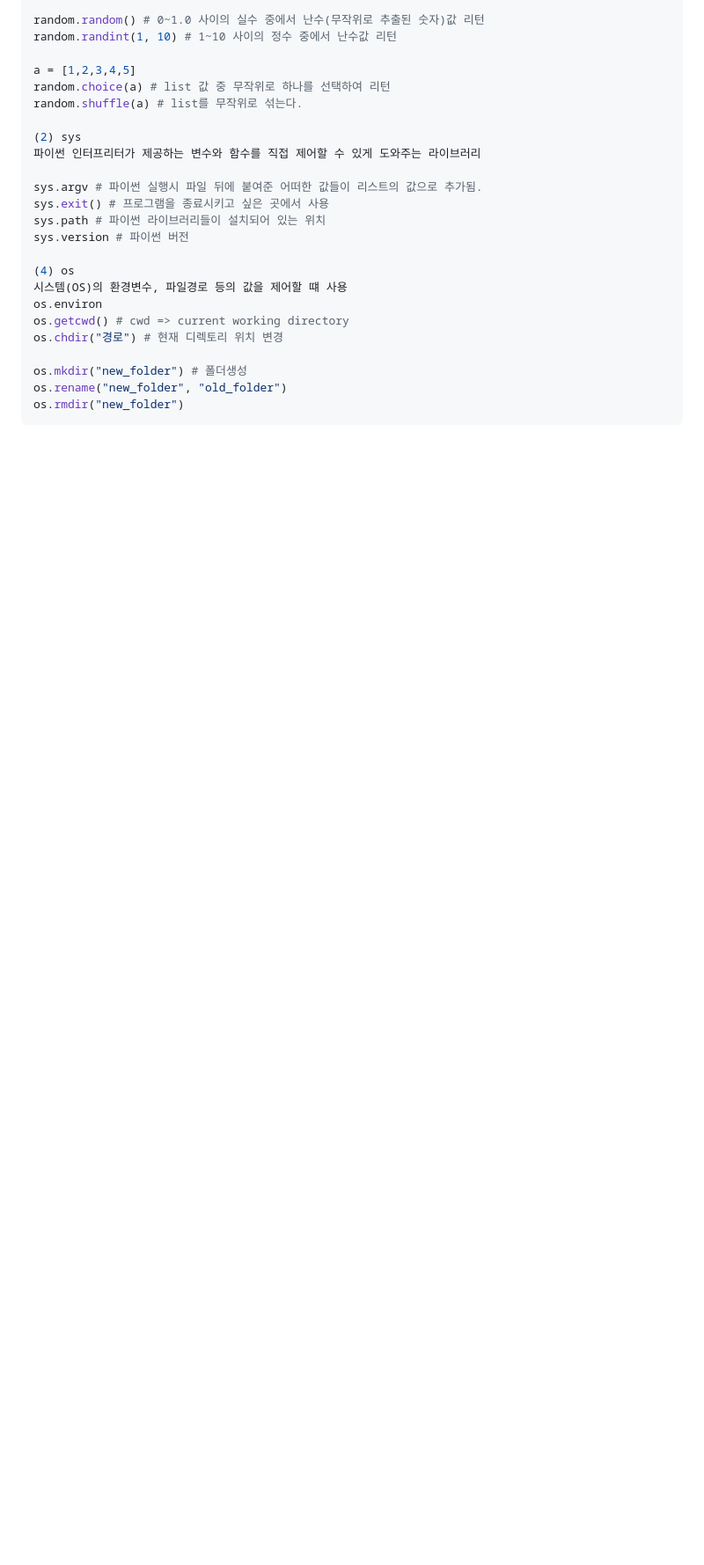
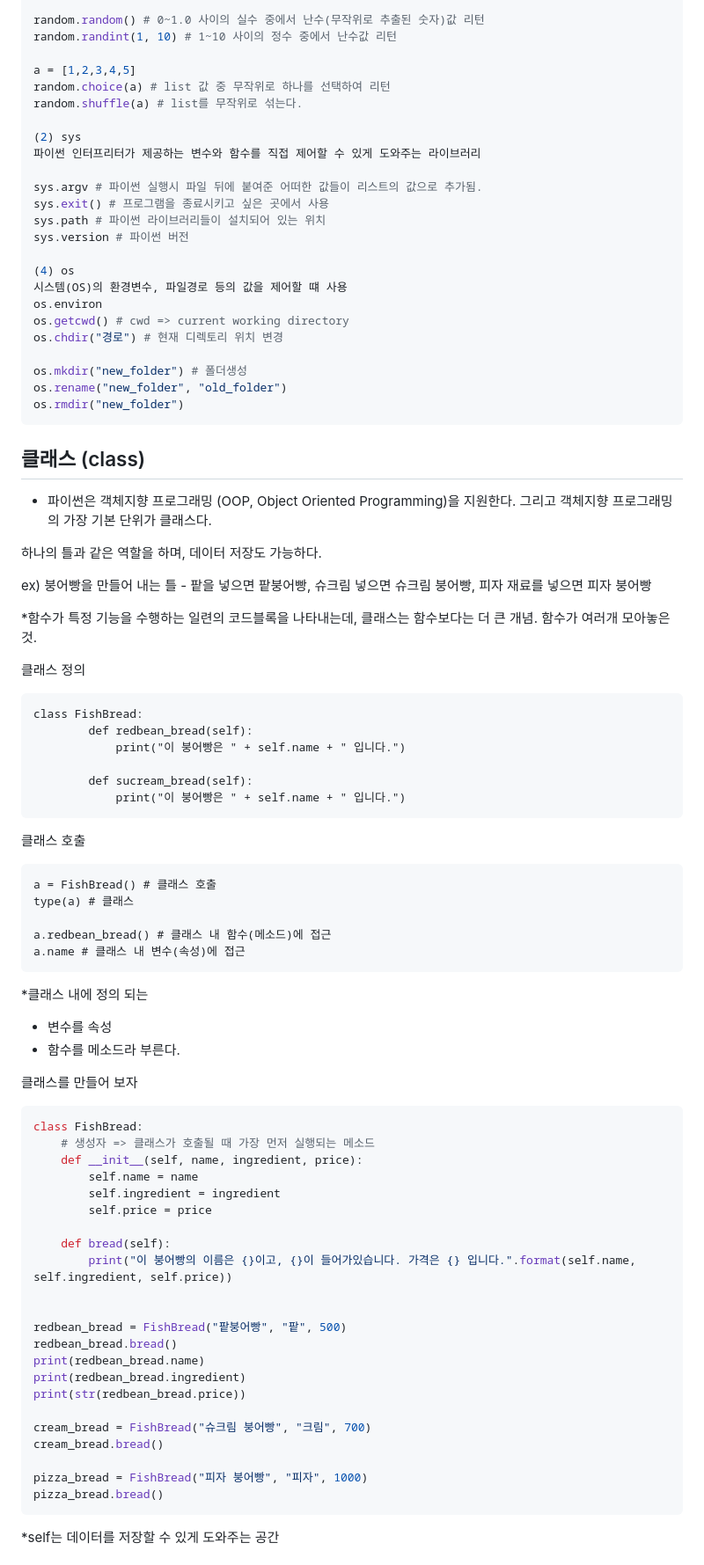
Before and after one commit to BE02LEEJAEHOON/oz_class, a Markdown page: 11_flask/README.md, the part around the change printed below. Shown: that part at 88% size. Drawn GitHub-style; blank space fills up the shorter version.

````diff
--- a/11_flask/README.md
+++ b/11_flask/README.md
@@ -150,3 +150,67 @@ os.mkdir("new_folder") # 폴더생성
 os.rename("new_folder", "old_folder")
 os.rmdir("new_folder")
 ```
+
+
+## 클래스 (class)
+
+- 파이썬은 객체지향 프로그래밍 (OOP, Object Oriented Programming)을 지원한다.
+그리고 객체지향 프로그래밍의 가장 기본 단위가 클래스다.
+
+하나의 틀과 같은 역할을 하며, 데이터 저장도 가능하다.
+
+ex) 붕어빵을 만들어 내는 틀 - 팥을 넣으면 팥붕어빵, 슈크림 넣으면 슈크림 붕어빵, 피자 재료를 넣으면 피자 붕어빵
+
+*함수가 특정 기능을 수행하는 일련의 코드블록을 나타내는데, 클래스는 함수보다는 더 큰 개념. 함수가 여러개 모아놓은 것.
+
+클래스 정의
+```ptyhon
+class FishBread:
+		def redbean_bread(self):
+			print("이 붕어빵은 " + self.name + " 입니다.")
+
+		def sucream_bread(self):
+			print("이 붕어빵은 " + self.name + " 입니다.")
+```
+
+클래스 호출
+```ptyhon
+a = FishBread() # 클래스 호출
+type(a) # 클래스
+
+a.redbean_bread() # 클래스 내 함수(메소드)에 접근
+a.name # 클래스 내 변수(속성)에 접근
+```
+
+*클래스 내에 정의 되는
+- 변수를 속성
+- 함수를 메소드라 부른다.
+
+클래스를 만들어 보자
+```python
+class FishBread:
+	# 생성자 => 클래스가 호출될 때 가장 먼저 실행되는 메소드
+	def __init__(self, name, ingredient, price):
+		self.name = name
+		self.ingredient = ingredient
+		self.price = price
+
+	def bread(self):
+		print("이 붕어빵의 이름은 {}이고, {}이 들어가있습니다. 가격은 {} 입니다.".format(self.name, self.ingredient, self.price))
+
+
+redbean_bread = FishBread("팥붕어빵", "팥", 500)
+redbean_bread.bread()
+print(redbean_bread.name)
+print(redbean_bread.ingredient)
+print(str(redbean_bread.price))
+
+cream_bread = FishBread("슈크림 붕어빵", "크림", 700)
+cream_bread.bread()
+
+pizza_bread = FishBread("피자 붕어빵", "피자", 1000)
+pizza_bread.bread()
+```
+*self는 데이터를 저장할 수 있게 도와주는 공간
+
+
````
Also changed, not shown: other parts of 11_flask/README.md (+61 -0 lines).
